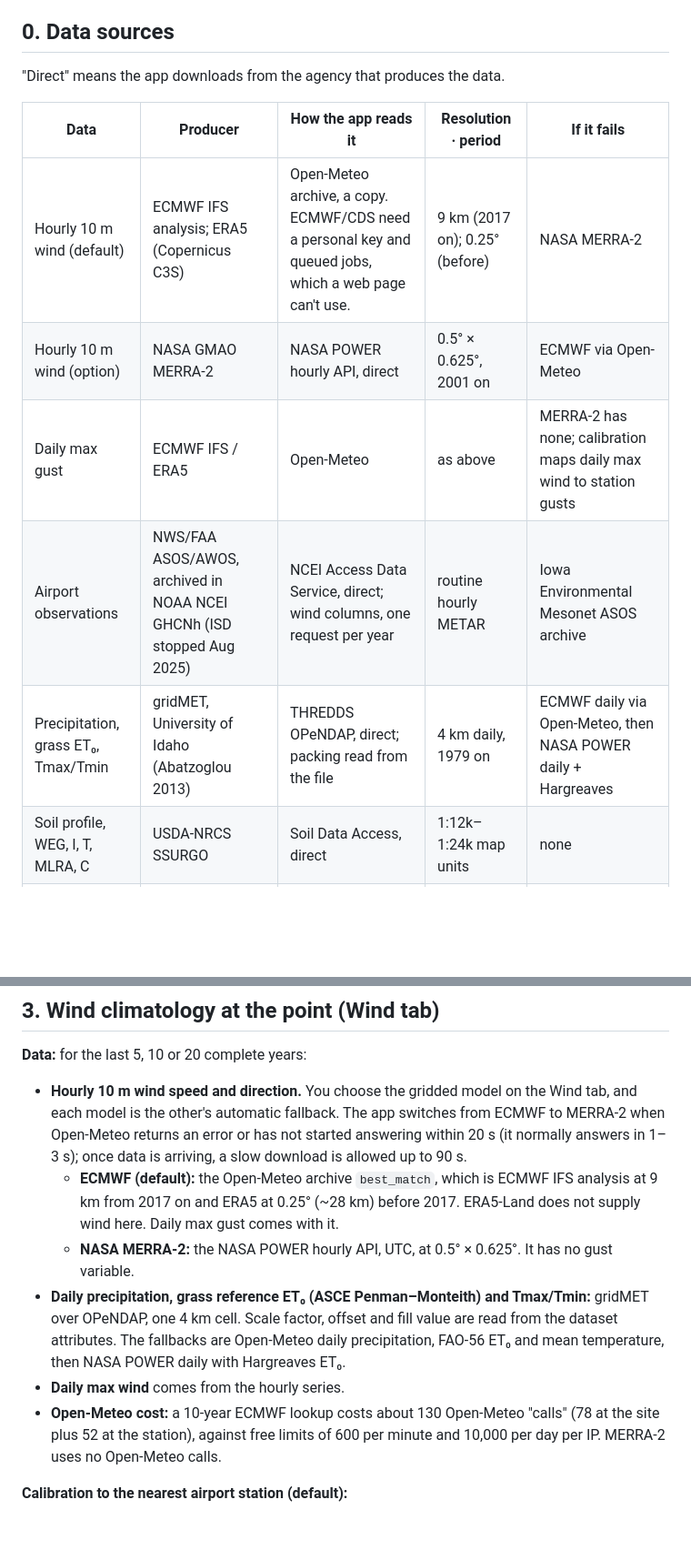
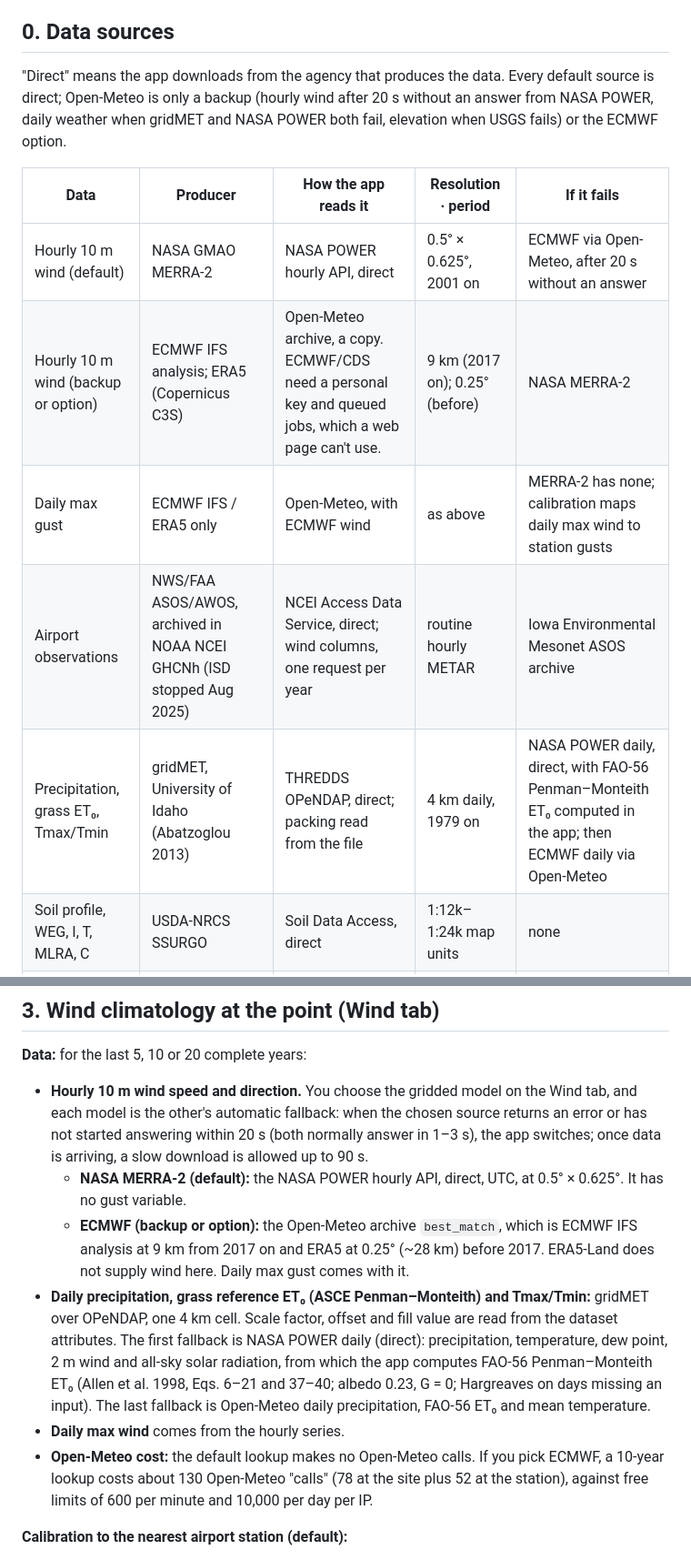
Before and after one commit to barsa1ly/windguard-tx, a Markdown page: docs/METHODS.md, 2 parts joined by grey strips. Shown at 91% size. GitHub-like rendering; blank space fills up the shorter version.

```diff
--- a/docs/METHODS.md
+++ b/docs/METHODS.md
@@ -4,15 +4,15 @@ This file lists every calculation the app makes, with its source. `docs/RESEARCH
 
 ## 0. Data sources
 
-"Direct" means the app downloads from the agency that produces the data.
+"Direct" means the app downloads from the agency that produces the data. Every default source is direct; Open-Meteo is only a backup (hourly wind after 20 s without an answer from NASA POWER, daily weather when gridMET and NASA POWER both fail, elevation when USGS fails) or the ECMWF option.
 
 | Data | Producer | How the app reads it | Resolution · period | If it fails |
 |---|---|---|---|---|
-| Hourly 10 m wind (default) | ECMWF IFS analysis; ERA5 (Copernicus C3S) | Open-Meteo archive, a copy. ECMWF/CDS need a personal key and queued jobs, which a web page can't use. | 9 km (2017 on); 0.25° (before) | NASA MERRA-2 |
-| Hourly 10 m wind (option) | NASA GMAO MERRA-2 | NASA POWER hourly API, direct | 0.5° × 0.625°, 2001 on | ECMWF via Open-Meteo |
-| Daily max gust | ECMWF IFS / ERA5 | Open-Meteo | as above | MERRA-2 has none; calibration maps daily max wind to station gusts |
+| Hourly 10 m wind (default) | NASA GMAO MERRA-2 | NASA POWER hourly API, direct | 0.5° × 0.625°, 2001 on | ECMWF via Open-Meteo, after 20 s without an answer |
+| Hourly 10 m wind (backup or option) | ECMWF IFS analysis; ERA5 (Copernicus C3S) | Open-Meteo archive, a copy. ECMWF/CDS need a personal key and queued jobs, which a web page can't use. | 9 km (2017 on); 0.25° (before) | NASA MERRA-2 |
+| Daily max gust | ECMWF IFS / ERA5 only | Open-Meteo, with ECMWF wind | as above | MERRA-2 has none; calibration maps daily max wind to station gusts |
 | Airport observations | NWS/FAA ASOS/AWOS, archived in NOAA NCEI GHCNh (ISD stopped Aug 2025) | NCEI Access Data Service, direct; wind columns, one request per year | routine hourly METAR | Iowa Environmental Mesonet ASOS archive |
-| Precipitation, grass ET₀, Tmax/Tmin | gridMET, University of Idaho (Abatzoglou 2013) | THREDDS OPeNDAP, direct; packing read from the file | 4 km daily, 1979 on | ECMWF daily via Open-Meteo, then NASA POWER daily + Hargreaves |
+| Precipitation, grass ET₀, Tmax/Tmin | gridMET, University of Idaho (Abatzoglou 2013) | THREDDS OPeNDAP, direct; packing read from the file | 4 km daily, 1979 on | NASA POWER daily, direct, with FAO-56 Penman–Monteith ET₀ computed in the app; then ECMWF daily via Open-Meteo |
 | Soil profile, WEG, I, T, MLRA, C | USDA-NRCS SSURGO | Soil Data Access, direct | 1:12k–1:24k map units | none |
 | Elevation, slope, aspect | USGS 3DEP | Elevation Point Query Service, direct | 1–10 m | Copernicus GLO-90 via Open-Meteo |
 | Land cover | USGS/MRLC NLCD 2021 | MRLC WMS, direct (MRLC currently refuses browser requests) | 30 m | Sentinel-2 10 m land cover, latest year (Impact Observatory, Microsoft, Esri) |
@@ -70,12 +71,12 @@ The texture class comes from the USDA triangle. The survey's sand-size modifier
 ## 3. Wind climatology at the point (Wind tab)
 
 **Data:** for the last 5, 10 or 20 complete years:
-- **Hourly 10 m wind speed and direction.** You choose the gridded model on the Wind tab, and each model is the other's automatic fallback. The app switches from ECMWF to MERRA-2 when Open-Meteo returns an error or has not started answering within 20 s (it normally answers in 1–3 s); once data is arriving, a slow download is allowed up to 90 s.
-  - **ECMWF (default):** the Open-Meteo archive `best_match`, which is ECMWF IFS analysis at 9 km from 2017 on and ERA5 at 0.25° (~28 km) before 2017. ERA5-Land does not supply wind here. Daily max gust comes with it.
-  - **NASA MERRA-2:** the NASA POWER hourly API, UTC, at 0.5° × 0.625°. It has no gust variable.
-- **Daily precipitation, grass reference ET₀ (ASCE Penman–Monteith) and Tmax/Tmin:** gridMET over OPeNDAP, one 4 km cell. Scale factor, offset and fill value are read from the dataset attributes. The fallbacks are Open-Meteo daily precipitation, FAO-56 ET₀ and mean temperature, then NASA POWER daily with Hargreaves ET₀.
+- **Hourly 10 m wind speed and direction.** You choose the gridded model on the Wind tab, and each model is the other's automatic fallback: when the chosen source returns an error or has not started answering within 20 s (both normally answer in 1–3 s), the app switches; once data is arriving, a slow download is allowed up to 90 s.
+  - **NASA MERRA-2 (default):** the NASA POWER hourly API, direct, UTC, at 0.5° × 0.625°. It has no gust variable.
+  - **ECMWF (backup or option):** the Open-Meteo archive `best_match`, which is ECMWF IFS analysis at 9 km from 2017 on and ERA5 at 0.25° (~28 km) before 2017. ERA5-Land does not supply wind here. Daily max gust comes with it.
+- **Daily precipitation, grass reference ET₀ (ASCE Penman–Monteith) and Tmax/Tmin:** gridMET over OPeNDAP, one 4 km cell. Scale factor, offset and fill value are read from the dataset attributes. The first fallback is NASA POWER daily (direct): precipitation, temperature, dew point, 2 m wind and all-sky solar radiation, from which the app computes FAO-56 Penman–Monteith ET₀ (Allen et al. 1998, Eqs. 6–21 and 37–40; albedo 0.23, G = 0; Hargreaves on days missing an input). The last fallback is Open-Meteo daily precipitation, FAO-56 ET₀ and mean temperature.
 - **Daily max wind** comes from the hourly series.
-- **Open-Meteo cost:** a 10-year ECMWF lookup costs about 130 Open-Meteo "calls" (78 at the site plus 52 at the station), against free limits of 600 per minute and 10,000 per day per IP. MERRA-2 uses no Open-Meteo calls.
+- **Open-Meteo cost:** the default lookup makes no Open-Meteo calls. If you pick ECMWF, a 10-year lookup costs about 130 Open-Meteo "calls" (78 at the site plus 52 at the station), against free limits of 600 per minute and 10,000 per day per IP.
 
 **Calibration to the nearest airport station (default):**
 - **Station data:** routine hourly METARs (FM-15: 2-minute mean wind at 10 m, plus gusts) from NOAA NCEI GHCNh, one request per year. The report nearest each whole hour is kept, and NCEI quality codes 2, 3, 6 and 7 (suspect or erroneous) are dropped. Stations without a GHCNh id, or with GHCNh coverage below the threshold, use the Iowa Environmental Mesonet ASOS archive.
```
Also changed, not shown: other parts of docs/METHODS.md (+2 -1 lines), README.md (+7 -7 lines), docs/img/flow_overview.png, docs/img/flow_wind.png, 7 other files.
